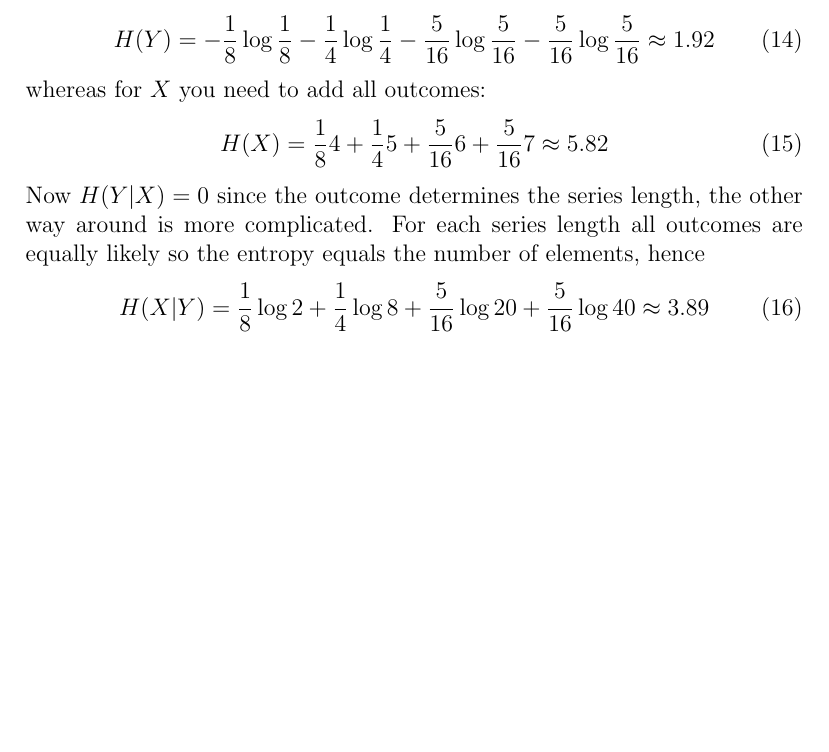
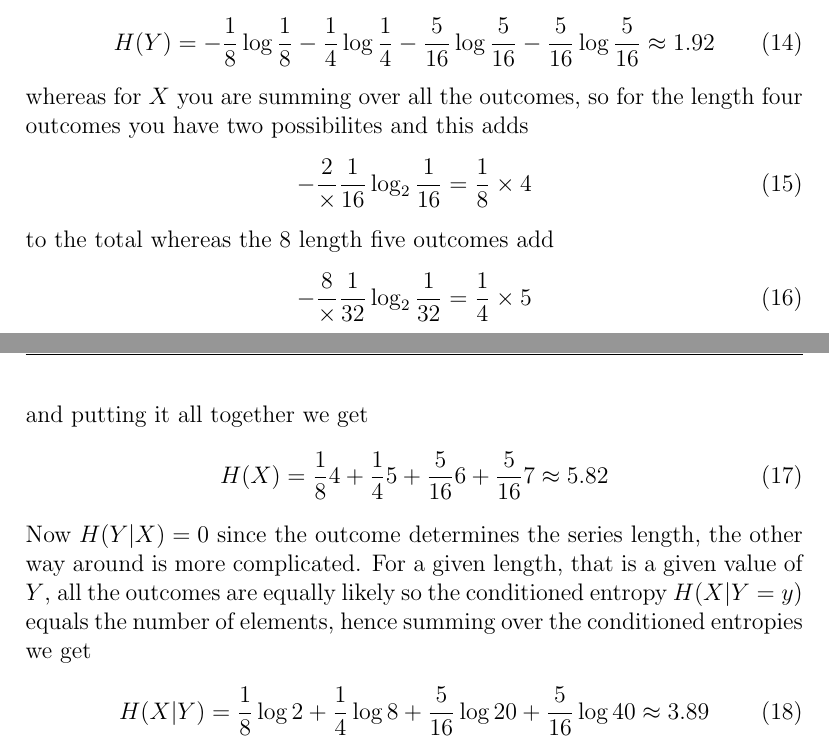
Before and after one commit to comsm0075/2020_21, a LaTeX document (1_information_theory/source_ws/worksheet1_soln.tex): part of page 3 of 4 before the commit and two parts of pages 3 and 4 of 5 after it, the two joined at a grey line, cut so that both start at the same text, the shorter picture padded with empty space. Compiled offline with pdfLaTeX.

Commit message:
tried to make explaination for Q2 clearer

```diff
--- a/1_information_theory/source_ws/worksheet1_soln.tex
+++ b/1_information_theory/source_ws/worksheet1_soln.tex
@@ -151,13 +151,21 @@ and hence
 \begin{equation}
   H(Y)=-\frac{1}{8}\log{\frac{1}{8}}-\frac{1}{4}\log{\frac{1}{4}}-\frac{5}{16}\log{\frac{5}{16}}-\frac{5}{16}\log{\frac{5}{16}}\approx 1.92
 \end{equation}
-whereas for $X$ you need to add all outcomes:
+whereas for $X$ you are summing over all the outcomes, so for the length four outcomes you have two possibilites and this adds
+\begin{equation}
+  -\frac{2}\times \frac{1}{16}\log_2{\frac{1}{16}}=\frac{1}{8}\times 4
+\end{equation}
+to the total whereas the 8 length five outcomes add
+\begin{equation}
+  -\frac{8}\times \frac{1}{32}\log_2{\frac{1}{32}}=\frac{1}{4}\times 5
+\end{equation}
+and putting it all together we get
 \begin{equation}
   H(X)=\frac{1}{8}4+\frac{1}{4}5+\frac{5}{16}6+\frac{5}{16}7\approx 5.82
 \end{equation}
 Now $H(Y|X)=0$ since the outcome determines the series length, the
-other way around is more complicated. For each series length all
-outcomes are equally likely so the entropy equals the number of elements, hence
+other way around is more complicated. For a given length, that is a given value of $Y$, all the
+outcomes are equally likely so the conditioned entropy $H(X|Y=y)$ equals the number of elements, hence summing over the conditioned entropies we get
 \begin{equation}
   H(X|Y)=\frac{1}{8}\log{2}+\frac{1}{4}\log{8}+\frac{5}{16}\log{20}+\frac{5}{16}\log{40}\approx 3.89
 \end{equation}
```
Also changed, not shown: 1_information_theory/worksheet1_soln.pdf.
